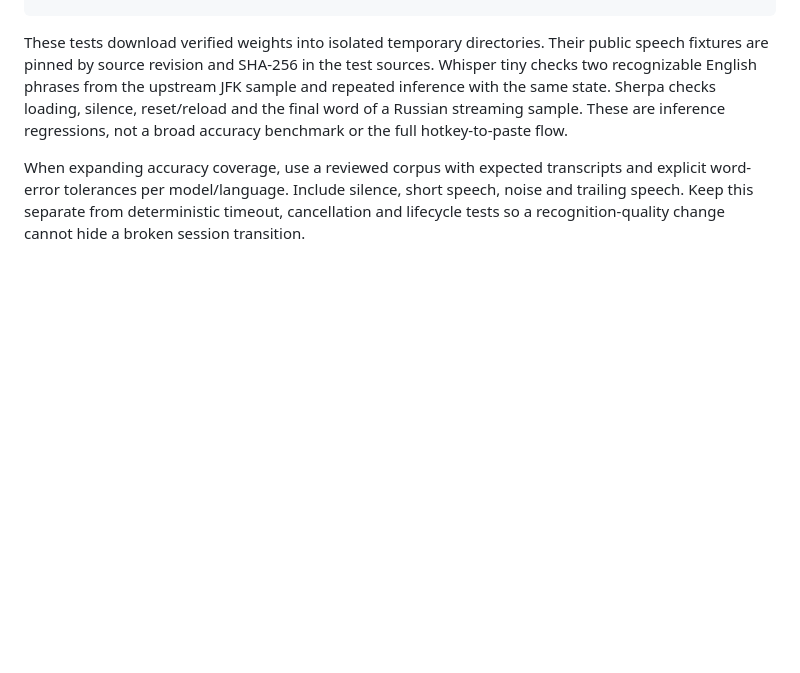
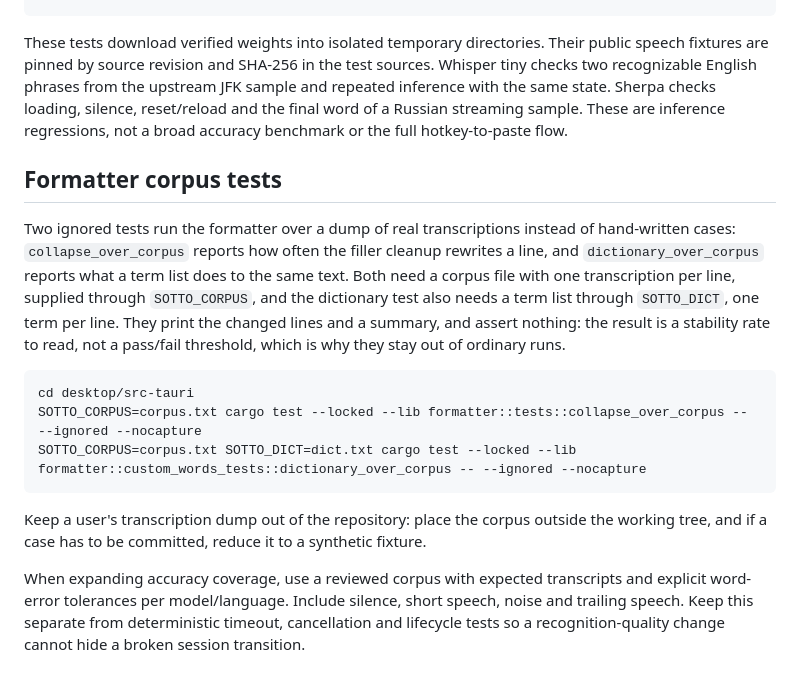
Before and after one commit to stofll/Sotto, a Markdown page: docs/testing.md, the part around the change. Drawn GitHub-style; blank space fills up the shorter version.

````diff
--- a/docs/testing.md
+++ b/docs/testing.md
@@ -56,6 +56,18 @@ cargo test --locked --test test_sherpa_runtime -- --ignored --nocapture
 
 These tests download verified weights into isolated temporary directories. Their public speech fixtures are pinned by source revision and SHA-256 in the test sources. Whisper tiny checks two recognizable English phrases from the upstream JFK sample and repeated inference with the same state. Sherpa checks loading, silence, reset/reload and the final word of a Russian streaming sample. These are inference regressions, not a broad accuracy benchmark or the full hotkey-to-paste flow.
 
+## Formatter corpus tests
+
+Two ignored tests run the formatter over a dump of real transcriptions instead of hand-written cases: `collapse_over_corpus` reports how often the filler cleanup rewrites a line, and `dictionary_over_corpus` reports what a term list does to the same text. Both need a corpus file with one transcription per line, supplied through `SOTTO_CORPUS`, and the dictionary test also needs a term list through `SOTTO_DICT`, one term per line. They print the changed lines and a summary, and assert nothing: the result is a stability rate to read, not a pass/fail threshold, which is why they stay out of ordinary runs.
+
+```bash
+cd desktop/src-tauri
+SOTTO_CORPUS=corpus.txt cargo test --locked --lib formatter::tests::collapse_over_corpus -- --ignored --nocapture
+SOTTO_CORPUS=corpus.txt SOTTO_DICT=dict.txt cargo test --locked --lib formatter::custom_words_tests::dictionary_over_corpus -- --ignored --nocapture
+```
+
+Keep a user's transcription dump out of the repository: place the corpus outside the working tree, and if a case has to be committed, reduce it to a synthetic fixture.
+
 When expanding accuracy coverage, use a reviewed corpus with expected transcripts and explicit word-error tolerances per model/language. Include silence, short speech, noise and trailing speech. Keep this separate from deterministic timeout, cancellation and lifecycle tests so a recognition-quality change cannot hide a broken session transition.
 
 ## Native verification before release
````
Also changed, not shown: docs/development.md (+12 -0 lines).
